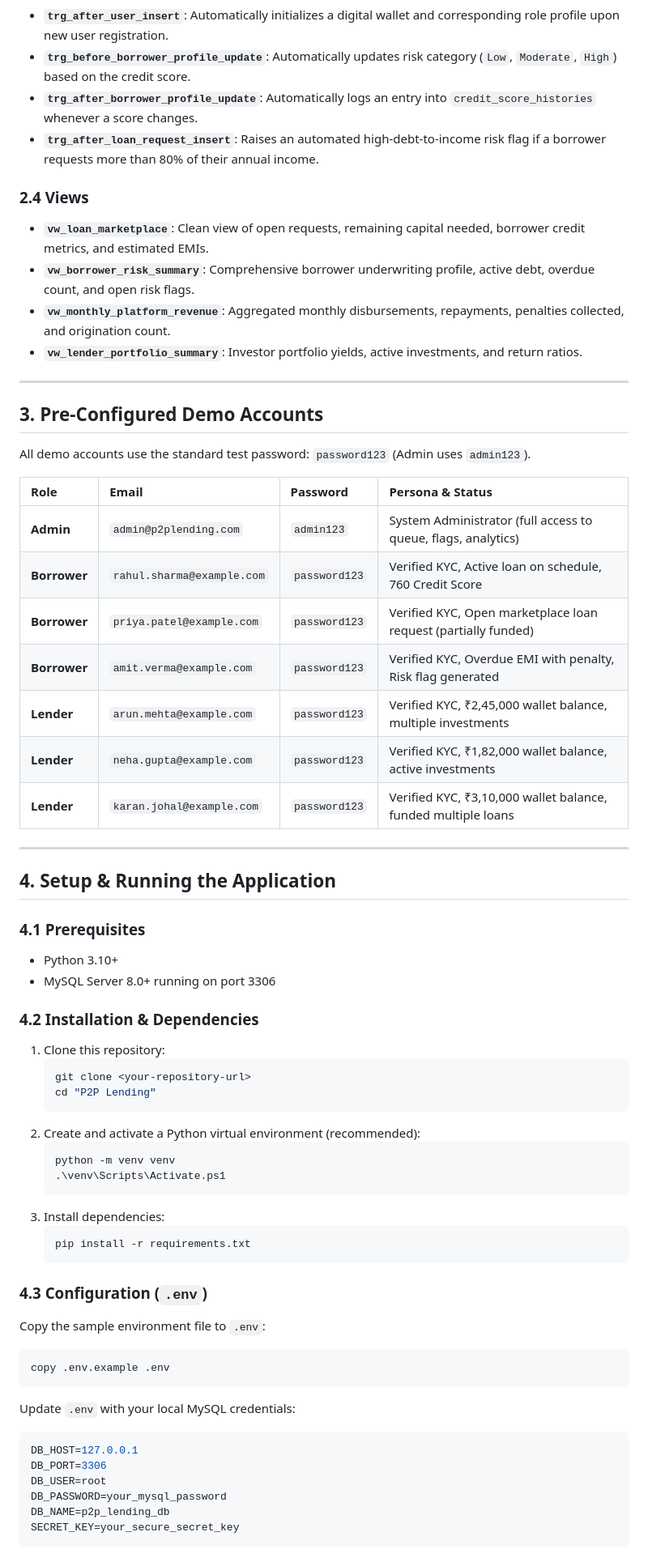
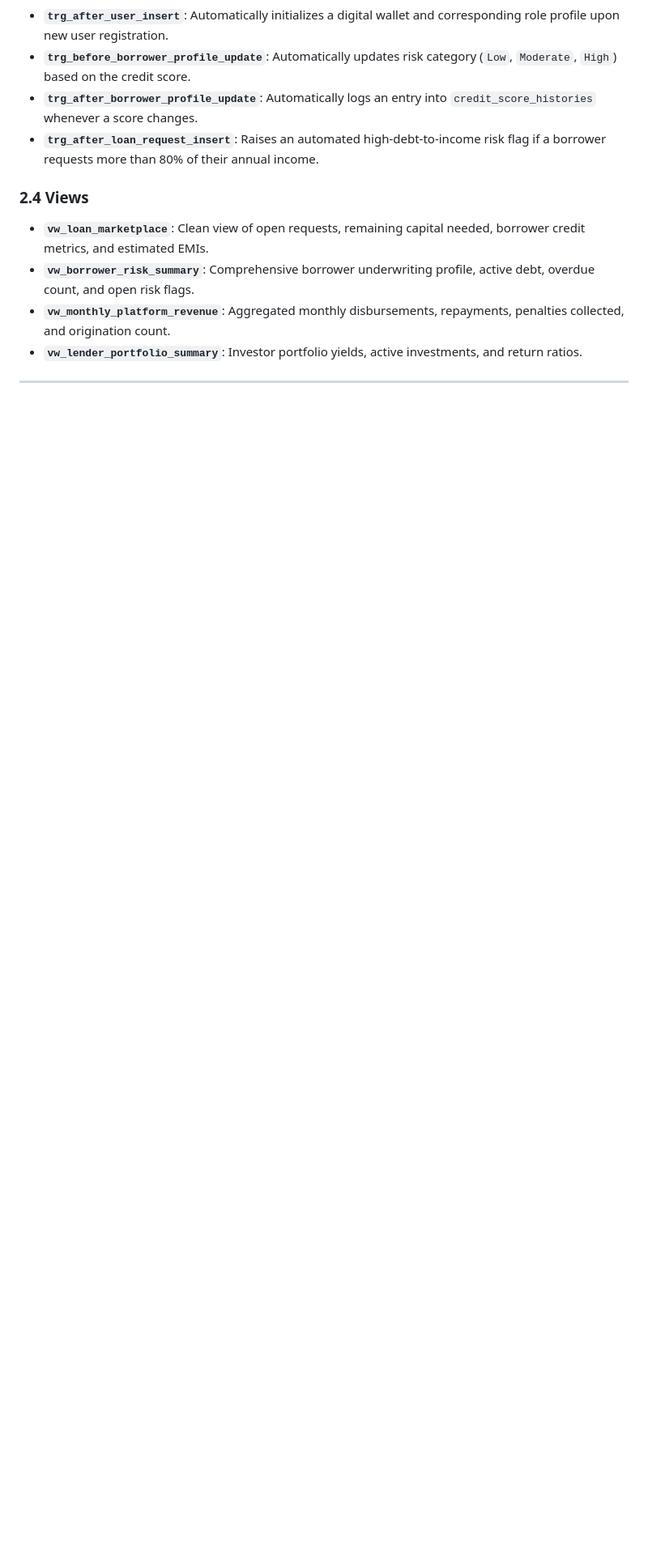
Before and after one commit to BhattKrish310/LendCircle, a Markdown page: README.md, the part around one of its changes. Shown at 81% size. Drawn GitHub-style; blank space fills up the shorter version.

Commit message:
Revise README for clarity and remove outdated sections
Updated project description and removed demo accounts and setup instructions.

````diff
--- a/README.md
+++ b/README.md
@@ -72,57 +66,3 @@ The MySQL database (`p2p_lending_db`) demonstrates advanced relational database
 - **`vw_lender_portfolio_summary`**: Investor portfolio yields, active investments, and return ratios.
 
 ---
-
-## 3. Pre-Configured Demo Accounts
-
-All demo accounts use the standard test password: `password123` (Admin uses `admin123`).
-
-| Role | Email | Password | Persona & Status |
-| :--- | :--- | :--- | :--- |
-| **Admin** | `admin@p2plending.com` | `admin123` | System Administrator (full access to queue, flags, analytics) |
-| **Borrower** | `rahul.sharma@example.com` | `password123` | Verified KYC, Active loan on schedule, 760 Credit Score |
-| **Borrower** | `priya.patel@example.com` | `password123` | Verified KYC, Open marketplace loan request (partially funded) |
-| **Borrower** | `amit.verma@example.com` | `password123` | Verified KYC, Overdue EMI with penalty, Risk flag generated |
-| **Lender** | `arun.mehta@example.com` | `password123` | Verified KYC, ₹2,45,000 wallet balance, multiple investments |
-| **Lender** | `neha.gupta@example.com` | `password123` | Verified KYC, ₹1,82,000 wallet balance, active investments |
-| **Lender** | `karan.johal@example.com` | `password123` | Verified KYC, ₹3,10,000 wallet balance, funded multiple loans |
-
----
-
-## 4. Setup & Running the Application
-
-### 4.1 Prerequisites
-- Python 3.10+
-- MySQL Server 8.0+ running on port 3306
-
-### 4.2 Installation & Dependencies
-1. Clone this repository:
-   ```powershell
-   git clone <your-repository-url>
-   cd "P2P Lending"
-   ```
-2. Create and activate a Python virtual environment (recommended):
-   ```powershell
-   python -m venv venv
-   .\venv\Scripts\Activate.ps1
-   ```
-3. Install dependencies:
-   ```powershell
-   pip install -r requirements.txt
-   ```
-
-### 4.3 Configuration (`.env`)
-Copy the sample environment file to `.env`:
-```powershell
-copy .env.example .env
-```
-Update `.env` with your local MySQL credentials:
-```ini
-DB_HOST=127.0.0.1
-DB_PORT=3306
-DB_USER=root
-DB_PASSWORD=your_mysql_password
-DB_NAME=p2p_lending_db
-SECRET_KEY=your_secure_secret_key
-```
-
````
Also changed, not shown: other parts of README.md (+0 -29 lines).
